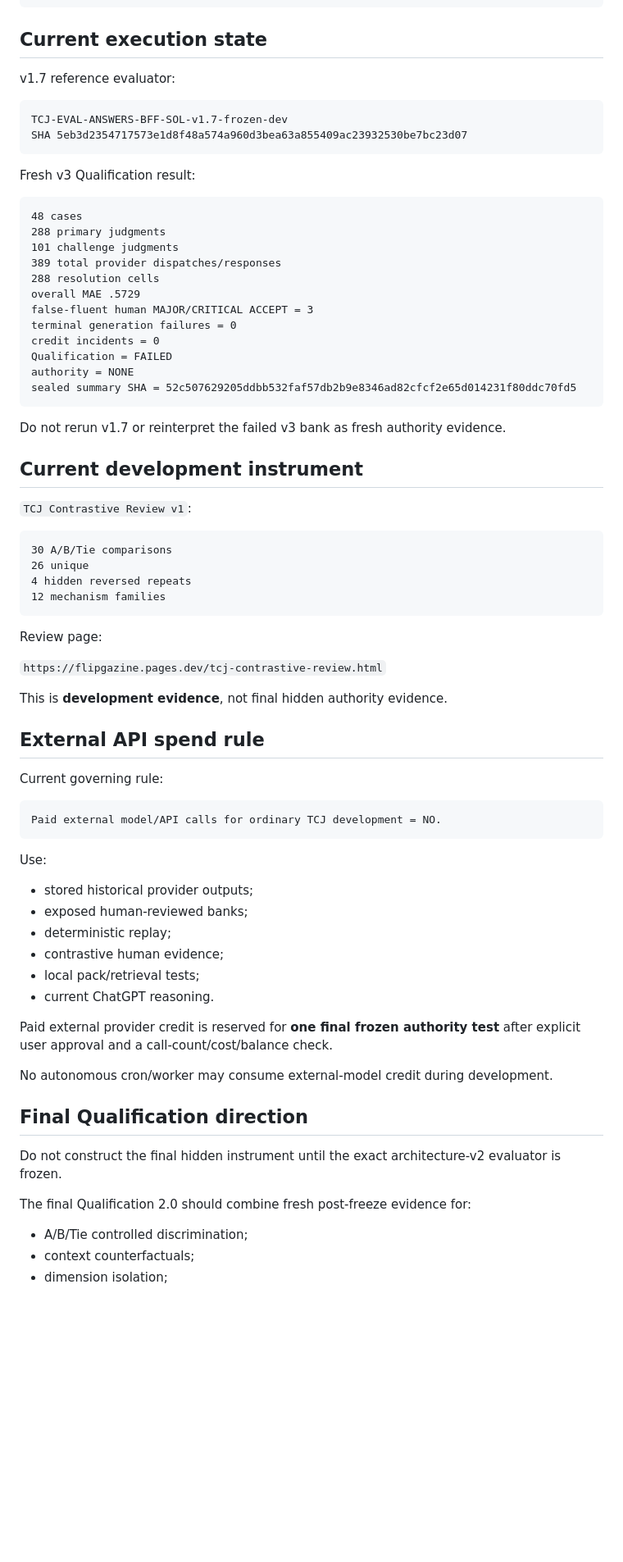
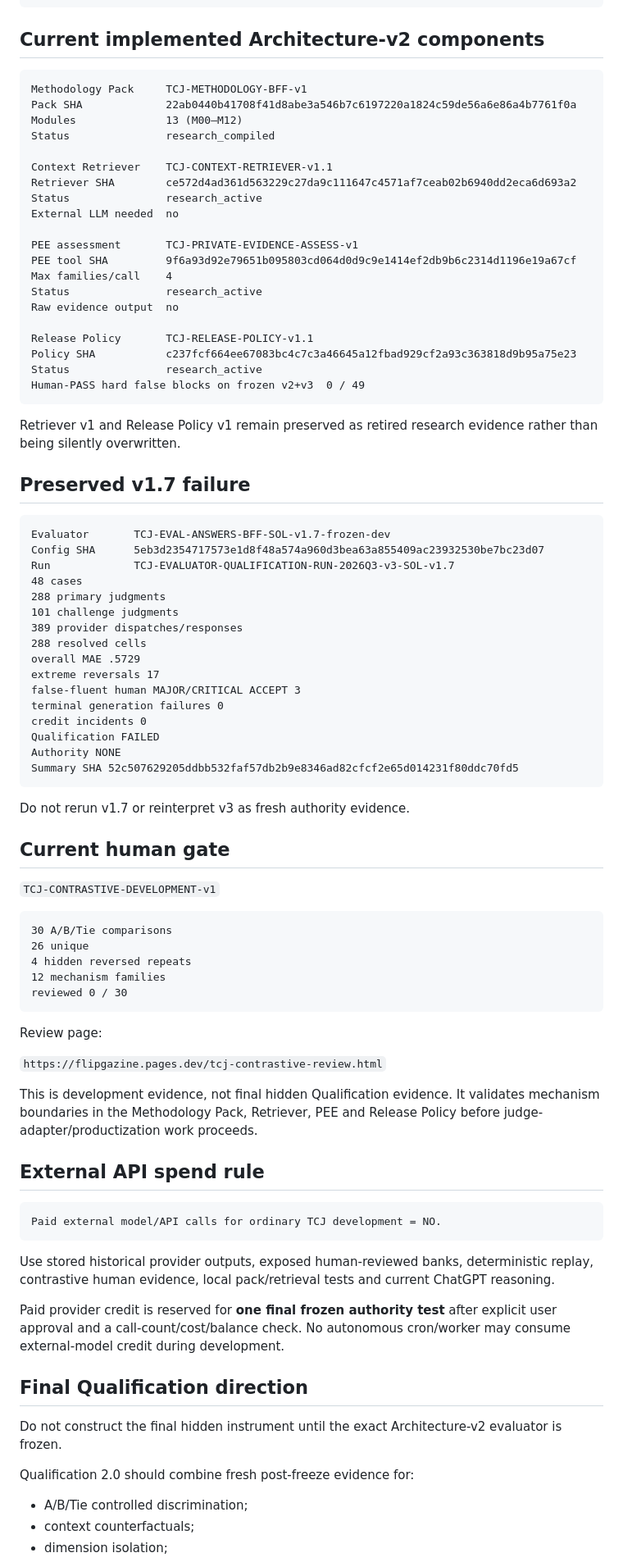
Before and after one commit to dechadae/flipgazine, a Markdown page: docs/chatgpt-workflow/DOCUMENT-AUTHORITY-MAP.md, the part around one of its changes. Shown at 82% size. Rendered like a GitHub page; blank space fills up the shorter version.

Commit message:
Advance TCJ authority map to contrastive human gate

````diff
--- a/docs/chatgpt-workflow/DOCUMENT-AUTHORITY-MAP.md
+++ b/docs/chatgpt-workflow/DOCUMENT-AUTHORITY-MAP.md
@@ -72,77 +74,89 @@ Judge             = replaceable semantic reasoner
 Release Policy    = may the candidate ship?
 ```
 
-## Current execution state
-
-v1.7 reference evaluator:
+## Current implemented Architecture-v2 components
 
 ```text
-TCJ-EVAL-ANSWERS-BFF-SOL-v1.7-frozen-dev
-SHA 5eb3d2354717573e1d8f48a574a960d3bea63a855409ac23932530be7bc23d07
+Methodology Pack     TCJ-METHODOLOGY-BFF-v1
+Pack SHA             22ab0440b41708f41d8abe3a546b7c6197220a1824c59de56a6e86a4b7761f0a
+Modules              13 (M00–M12)
+Status               research_compiled
+
+Context Retriever    TCJ-CONTEXT-RETRIEVER-v1.1
+Retriever SHA        ce572d4ad361d563229c27da9c111647c4571af7ceab02b6940dd2eca6d693a2
+Status               research_active
+External LLM needed  no
+
+PEE assessment       TCJ-PRIVATE-EVIDENCE-ASSESS-v1
+PEE tool SHA         9f6a93d92e79651b095803cd064d0d9c9e1414ef2db9b6c2314d1196e19a67cf
+Max families/call    4
+Status               research_active
+Raw evidence output  no
+
+Release Policy       TCJ-RELEASE-POLICY-v1.1
+Policy SHA           c237fcf664ee67083bc4c7c3a46645a12fbad929cf2a93c363818d9b95a75e23
+Status               research_active
+Human-PASS hard false blocks on frozen v2+v3  0 / 49
 ```
 
-Fresh v3 Qualification result:
+Retriever v1 and Release Policy v1 remain preserved as retired research evidence rather than being silently overwritten.
+
+## Preserved v1.7 failure
 
 ```text
+Evaluator       TCJ-EVAL-ANSWERS-BFF-SOL-v1.7-frozen-dev
+Config SHA      5eb3d2354717573e1d8f48a574a960d3bea63a855409ac23932530be7bc23d07
+Run             TCJ-EVALUATOR-QUALIFICATION-RUN-2026Q3-v3-SOL-v1.7
 48 cases
 288 primary judgments
 101 challenge judgments
-389 total provider dispatches/responses
-288 resolution cells
+389 provider dispatches/responses
+288 resolved cells
 overall MAE .5729
-false-fluent human MAJOR/CRITICAL ACCEPT = 3
-terminal generation failures = 0
-credit incidents = 0
-Qualification = FAILED
-authority = NONE
-sealed summary SHA = 52c507629205ddbb532faf57db2b9e8346ad82cfcf2e65d014231f80ddc70fd5
+extreme reversals 17
+false-fluent human MAJOR/CRITICAL ACCEPT 3
+terminal generation failures 0
+credit incidents 0
+Qualification FAILED
+Authority NONE
+Summary SHA 52c507629205ddbb532faf57db2b9e8346ad82cfcf2e65d014231f80ddc70fd5
 ```
 
-Do not rerun v1.7 or reinterpret the failed v3 bank as fresh authority evidence.
+Do not rerun v1.7 or reinterpret v3 as fresh authority evidence.
 
-## Current development instrument
+## Current human gate
 
-`TCJ Contrastive Review v1`:
+`TCJ-CONTRASTIVE-DEVELOPMENT-v1`
 
 ```text
 30 A/B/Tie comparisons
 26 unique
 4 hidden reversed repeats
 12 mechanism families
+reviewed 0 / 30
 ```
 
 Review page:
 
 `https://flipgazine.pages.dev/tcj-contrastive-review.html`
 
-This is **development evidence**, not final hidden authority evidence.
+This is development evidence, not final hidden Qualification evidence. It validates mechanism boundaries in the Methodology Pack, Retriever, PEE and Release Policy before judge-adapter/productization work proceeds.
 
 ## External API spend rule
-
-Current governing rule:
 
 ```text
 Paid external model/API calls for ordinary TCJ development = NO.
 ```
 
-Use:
+Use stored historical provider outputs, exposed human-reviewed banks, deterministic replay, contrastive human evidence, local pack/retrieval tests and current ChatGPT reasoning.
 
-- stored historical provider outputs;
-- exposed human-reviewed banks;
-- deterministic replay;
-- contrastive human evidence;
-- local pack/retrieval tests;
-- current ChatGPT reasoning.
-
-Paid external provider credit is reserved for **one final frozen authority test** after explicit user approval and a call-count/cost/balance check.
-
-No autonomous cron/worker may consume external-model credit during development.
+Paid provider credit is reserved for **one final frozen authority test** after explicit user approval and a call-count/cost/balance check. No autonomous cron/worker may consume external-model credit during development.
 
 ## Final Qualification direction
 
-Do not construct the final hidden instrument until the exact architecture-v2 evaluator is frozen.
+Do not construct the final hidden instrument until the exact Architecture-v2 evaluator is frozen.
 
-The final Qualification 2.0 should combine fresh post-freeze evidence for:
+Qualification 2.0 should combine fresh post-freeze evidence for:
 
 - A/B/Tie controlled discrimination;
 - context counterfactuals;
````
Also changed, not shown: other parts of docs/chatgpt-workflow/DOCUMENT-AUTHORITY-MAP.md (+26 -48 lines).
